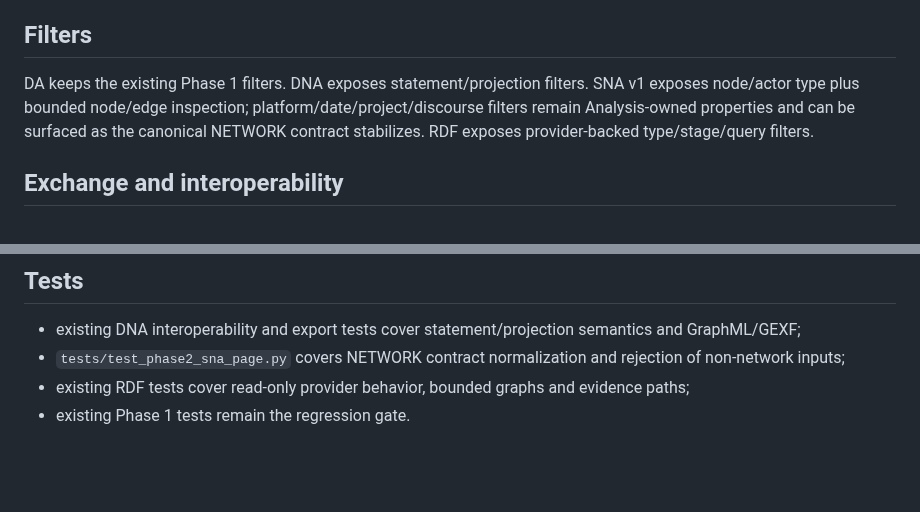
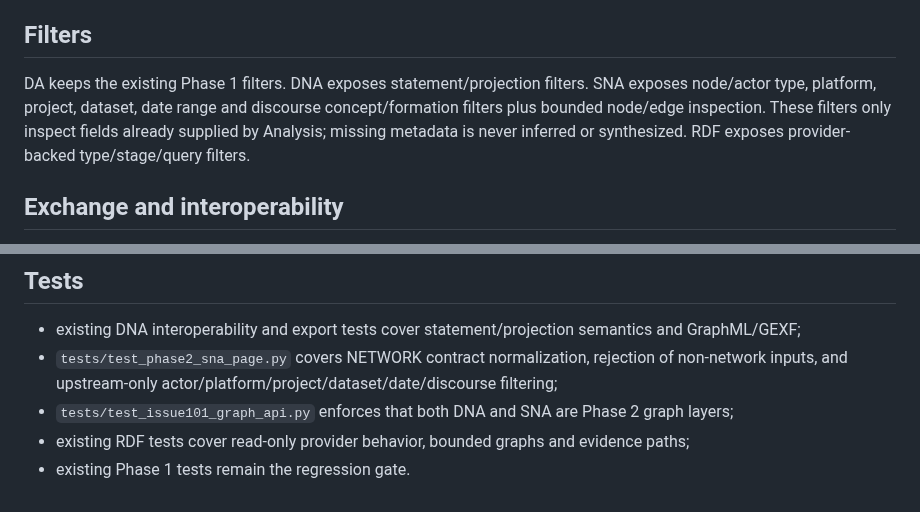
Before and after one commit to TomiToivio/LaclauGPT-Data-Visualization, a Markdown page: docs/PHASE2_VISUALIZATION.md, 2 parts joined by grey strips. GitHub-like rendering; blank space fills up the shorter version.

Commit message:
docs(phase2): document complete SNA filter contract

```diff
--- a/docs/PHASE2_VISUALIZATION.md
+++ b/docs/PHASE2_VISUALIZATION.md
@@ -50,7 +50,7 @@ Every layer should retain the shortest available path back to `source_url` and e
 
 ## Filters
 
-DA keeps the existing Phase 1 filters. DNA exposes statement/projection filters. SNA v1 exposes node/actor type plus bounded node/edge inspection; platform/date/project/discourse filters remain Analysis-owned properties and can be surfaced as the canonical NETWORK contract stabilizes. RDF exposes provider-backed type/stage/query filters.
+DA keeps the existing Phase 1 filters. DNA exposes statement/projection filters. SNA exposes node/actor type, platform, project, dataset, date range and discourse concept/formation filters plus bounded node/edge inspection. These filters only inspect fields already supplied by Analysis; missing metadata is never inferred or synthesized. RDF exposes provider-backed type/stage/query filters.
 
 ## Exchange and interoperability
 
@@ -69,6 +69,7 @@ Degree, betweenness, closeness, PageRank, eigenvector centrality, communities an
 ## Tests
 
 - existing DNA interoperability and export tests cover statement/projection semantics and GraphML/GEXF;
-- `tests/test_phase2_sna_page.py` covers NETWORK contract normalization and rejection of non-network inputs;
+- `tests/test_phase2_sna_page.py` covers NETWORK contract normalization, rejection of non-network inputs, and upstream-only actor/platform/project/dataset/date/discourse filtering;
+- `tests/test_issue101_graph_api.py` enforces that both DNA and SNA are Phase 2 graph layers;
 - existing RDF tests cover read-only provider behavior, bounded graphs and evidence paths;
 - existing Phase 1 tests remain the regression gate.
```
